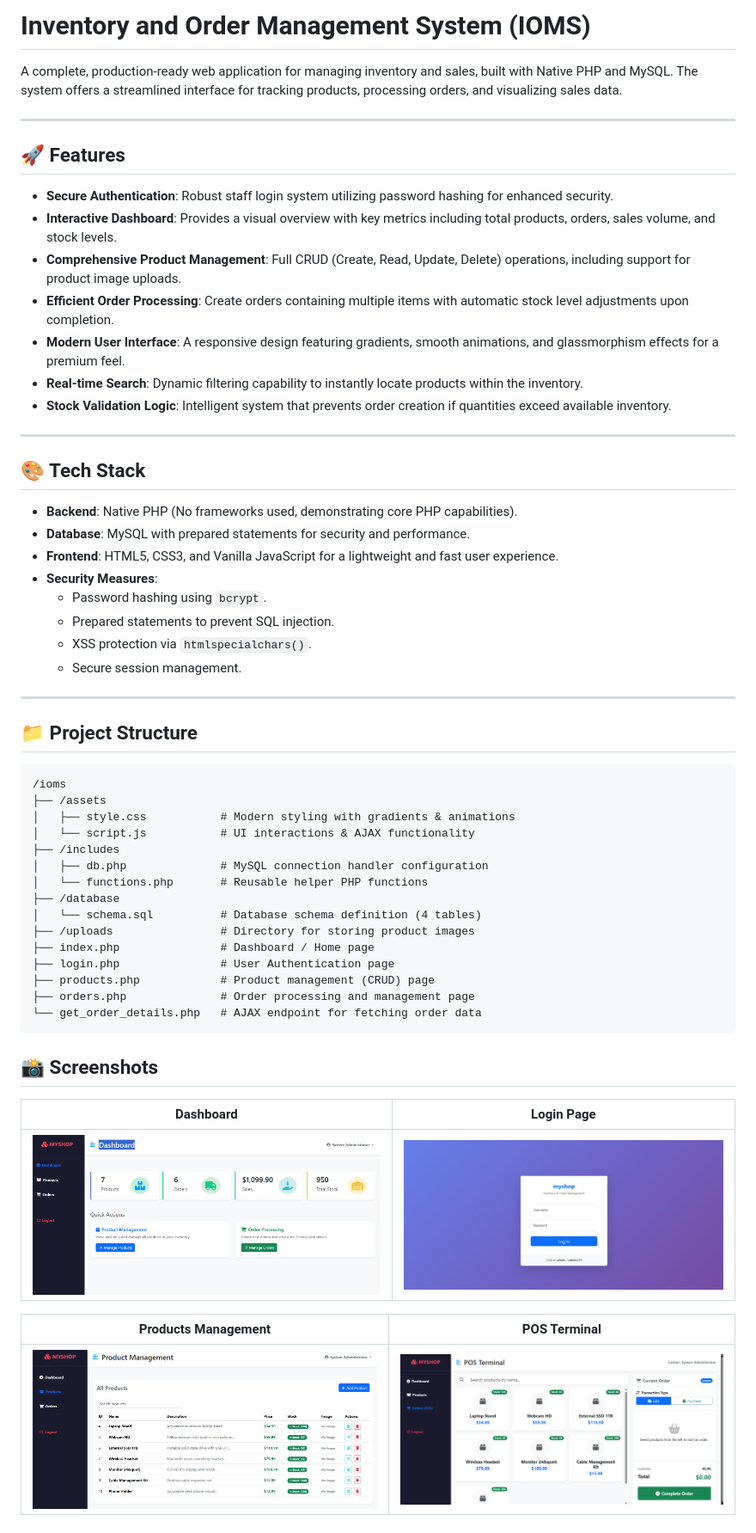
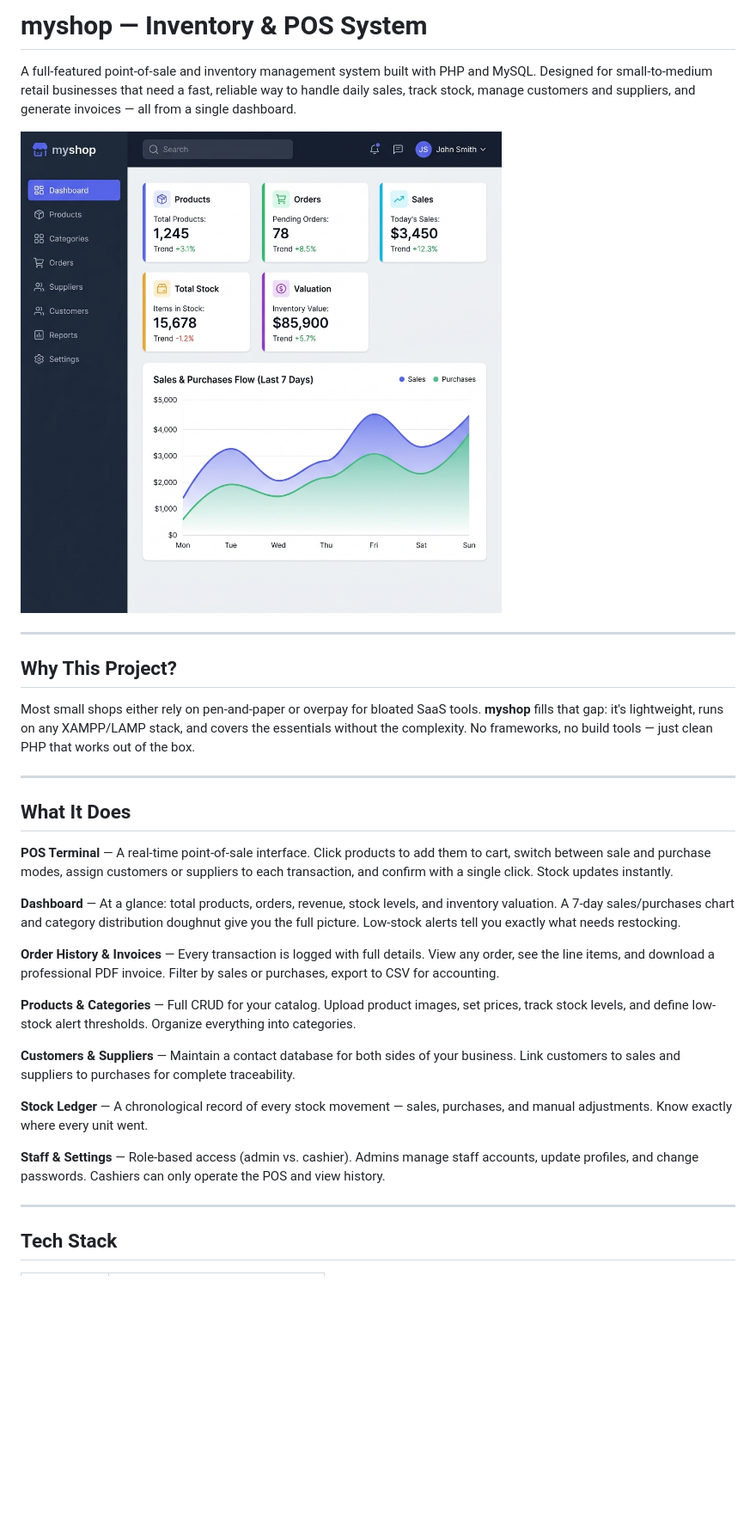
Before and after one commit to mohammad-emad-dev/myshop-PHP-System, a Markdown page: README.md, the part around one of its changes. Shown at 86% size. GitHub-like rendering; pictures changed too: docs/preview.png (added); blank space fills up the shorter version.

Commit message:
docs: professional README with dashboard preview, tech stack, and LinkedIn contact

````diff
--- a/README.md
+++ b/README.md
@@ -1,60 +1,34 @@
-# Inventory and Order Management System (IOMS)
+# myshop — Inventory & POS System
 
-A complete, production-ready web application for managing inventory and sales, built with Native PHP and MySQL. The system offers a streamlined interface for tracking products, processing orders, and visualizing sales data.
+A full-featured point-of-sale and inventory management system built with PHP and MySQL. Designed for small-to-medium retail businesses that need a fast, reliable way to handle daily sales, track stock, manage customers and suppliers, and generate invoices — all from a single dashboard.
+
+![Dashboard Preview](docs/preview.png)
 
 ---
 
-## 🚀 Features
+## Why This Project?
 
-* **Secure Authentication**: Robust staff login system utilizing password hashing for enhanced security.
-* **Interactive Dashboard**: Provides a visual overview with key metrics including total products, orders, sales volume, and stock levels.
-* **Comprehensive Product Management**: Full CRUD (Create, Read, Update, Delete) operations, including support for product image uploads.
-* **Efficient Order Processing**: Create orders containing multiple items with automatic stock level adjustments upon completion.
-* **Modern User Interface**: A responsive design featuring gradients, smooth animations, and glassmorphism effects for a premium feel.
-* **Real-time Search**: Dynamic filtering capability to instantly locate products within the inventory.
-* **Stock Validation Logic**: Intelligent system that prevents order creation if quantities exceed available inventory.
+Most small shops either rely on pen-and-paper or overpay for bloated SaaS tools. **myshop** fills that gap: it's lightweight, runs on any XAMPP/LAMP stack, and covers the essentials without the complexity. No frameworks, no build tools — just clean PHP that works out of the box.
 
 ---
 
-## 🎨 Tech Stack
+## What It Does
 
-* **Backend**: Native PHP (No frameworks used, demonstrating core PHP capabilities).
-* **Database**: MySQL with prepared statements for security and performance.
-* **Frontend**: HTML5, CSS3, and Vanilla JavaScript for a lightweight and fast user experience.
-* **Security Measures**:
-    * Password hashing using `bcrypt`.
-    * Prepared statements to prevent SQL injection.
-    * XSS protection via `htmlspecialchars()`.
-    * Secure session management.
+**POS Terminal** — A real-time point-of-sale interface. Click products to add them to cart, switch between sale and purchase modes, assign customers or suppliers to each transaction, and confirm with a single click. Stock updates instantly.
+
+**Dashboard** — At a glance: total products, orders, revenue, stock levels, and inventory valuation. A 7-day sales/purchases chart and category distribution doughnut give you the full picture. Low-stock alerts tell you exactly what needs restocking.
+
+**Order History & Invoices** — Every transaction is logged with full details. View any order, see the line items, and download a professional PDF invoice. Filter by sales or purchases, export to CSV for accounting.
+
+**Products & Categories** — Full CRUD for your catalog. Upload product images, set prices, track stock levels, and define low-stock alert thresholds. Organize everything into categories.
+
+**Customers & Suppliers** — Maintain a contact database for both sides of your business. Link customers to sales and suppliers to purchases for complete traceability.
+
+**Stock Ledger** — A chronological record of every stock movement — sales, purchases, and manual adjustments. Know exactly where every unit went.
+
+**Staff & Settings** — Role-based access (admin vs. cashier). Admins manage staff accounts, update profiles, and change passwords. Cashiers can only operate the POS and view history.
 
 ---
 
-## 📁 Project Structure
+## Tech Stack
 
-```text
-/ioms
-├── /assets
-│   ├── style.css           # Modern styling with gradients & animations
-│   └── script.js           # UI interactions & AJAX functionality
-├── /includes
-│   ├── db.php              # MySQL connection handler configuration
-│   └── functions.php       # Reusable helper PHP functions
-├── /database
-│   └── schema.sql          # Database schema definition (4 tables)
-├── /uploads                # Directory for storing product images
-├── index.php               # Dashboard / Home page
-├── login.php               # User Authentication page
-├── products.php            # Product management (CRUD) page
-├── orders.php              # Order processing and management page
-└── get_order_details.php   # AJAX endpoint for fetching order data
-```
-## 📸 Screenshots
-
-| Dashboard | Login Page |
-|:---:|:---:|
-| ![Dashboard](screenshots/Dashboard.png) | ![Login](screenshots/login.png) |
-
-| Products Management | POS Terminal |
-|:---:|:---:|
-| ![Products](screenshots/Products.png) | ![POS](screenshots/orders.png) |
-
````
Also changed, not shown: other parts of README.md (+82 -96 lines).
